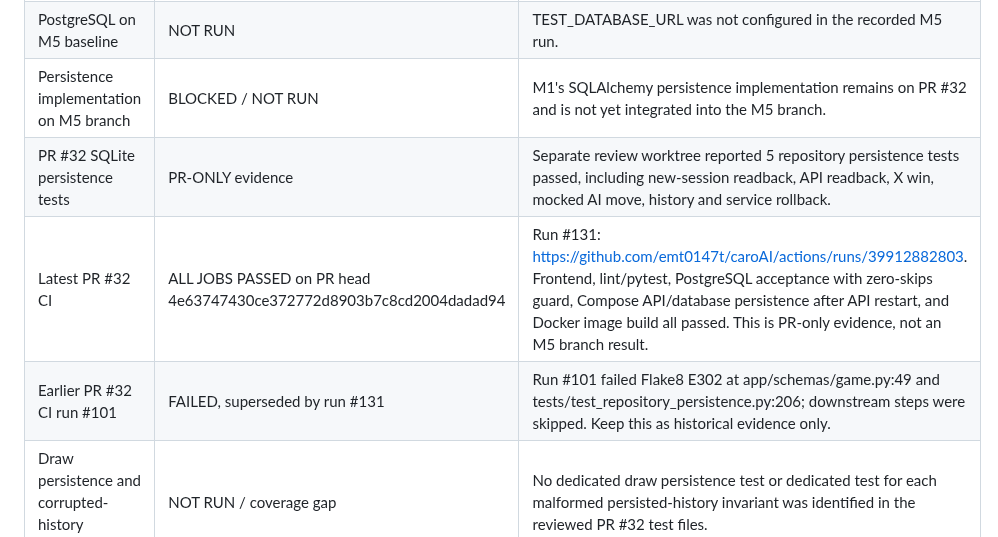
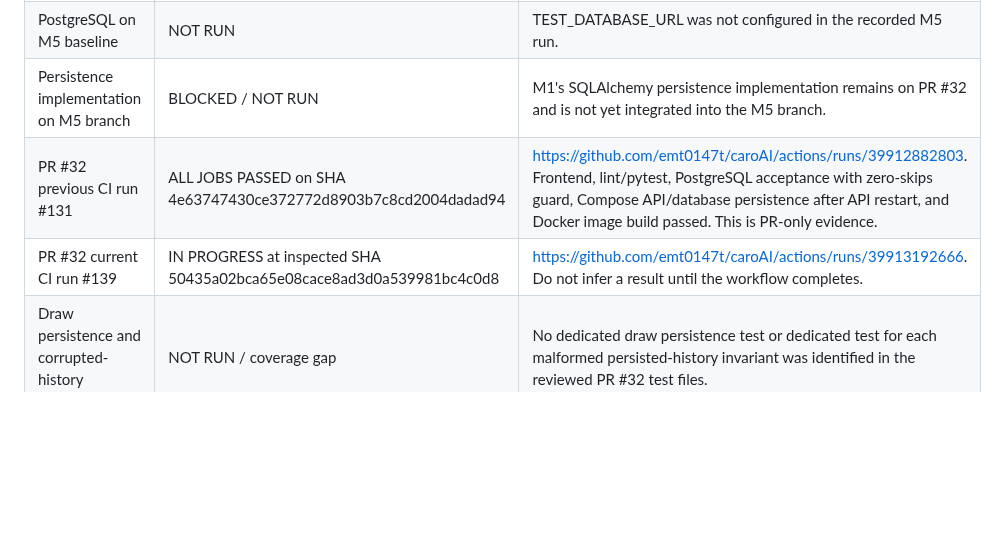
Before and after one commit to emt0147t/caroAI, a Markdown page: docs/test-plan.md, the part around the change. Drawn GitHub-style; blank space fills up the shorter version.

Commit message:
docs(qa): track latest PR CI run status

```diff
--- a/docs/test-plan.md
+++ b/docs/test-plan.md
@@ -198,9 +198,8 @@ This section records observed status separately from planned tests. The detailed
 | M5 baseline suite | Historical baseline passed on M5 branch at SHA 2dd55cda274d7112e6d3244a4b457768178e98f8 | 178 passed, 11 skipped, 1 warning on local Windows; exact Python version not recorded. This is not a test result for later commits. |
 | PostgreSQL on M5 baseline | NOT RUN | TEST_DATABASE_URL was not configured in the recorded M5 run. |
 | Persistence implementation on M5 branch | BLOCKED / NOT RUN | M1's SQLAlchemy persistence implementation remains on PR #32 and is not yet integrated into the M5 branch. |
-| PR #32 SQLite persistence tests | PR-ONLY evidence | Separate review worktree reported 5 repository persistence tests passed, including new-session readback, API readback, X win, mocked AI move, history and service rollback. |
-| Latest PR #32 CI | ALL JOBS PASSED on PR head 4e63747430ce372772d8903b7c8cd2004dadad94 | Run #131: https://github.com/emt0147t/caroAI/actions/runs/39912882803. Frontend, lint/pytest, PostgreSQL acceptance with zero-skips guard, Compose API/database persistence after API restart, and Docker image build all passed. This is PR-only evidence, not an M5 branch result. |
-| Earlier PR #32 CI run #101 | FAILED, superseded by run #131 | Run #101 failed Flake8 E302 at app/schemas/game.py:49 and tests/test_repository_persistence.py:206; downstream steps were skipped. Keep this as historical evidence only. |
+| PR #32 previous CI run #131 | ALL JOBS PASSED on SHA 4e63747430ce372772d8903b7c8cd2004dadad94 | https://github.com/emt0147t/caroAI/actions/runs/39912882803. Frontend, lint/pytest, PostgreSQL acceptance with zero-skips guard, Compose API/database persistence after API restart, and Docker image build passed. This is PR-only evidence. |
+| PR #32 current CI run #139 | IN PROGRESS at inspected SHA 50435a02bca65e08cace8ad3d0a539981bc4c0d8 | https://github.com/emt0147t/caroAI/actions/runs/39913192666. Do not infer a result until the workflow completes. |
 | Draw persistence and corrupted-history rejection tests | NOT RUN / coverage gap | No dedicated draw persistence test or dedicated test for each malformed persisted-history invariant was identified in the reviewed PR #32 test files. |
 | Browser E2E and deployed/live persistence | NOT RUN | No successful evidence recorded in the M5 matrix. |
 
```
